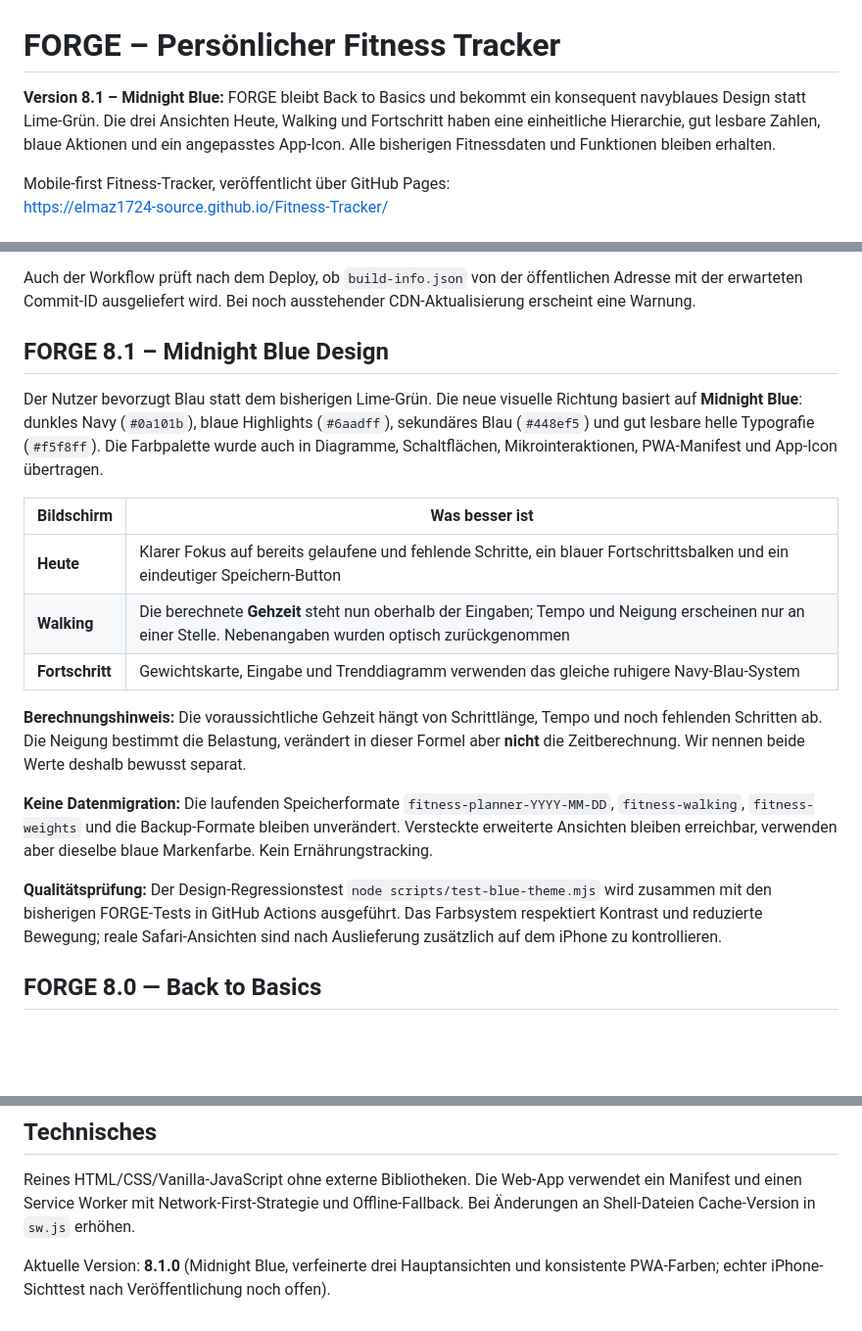
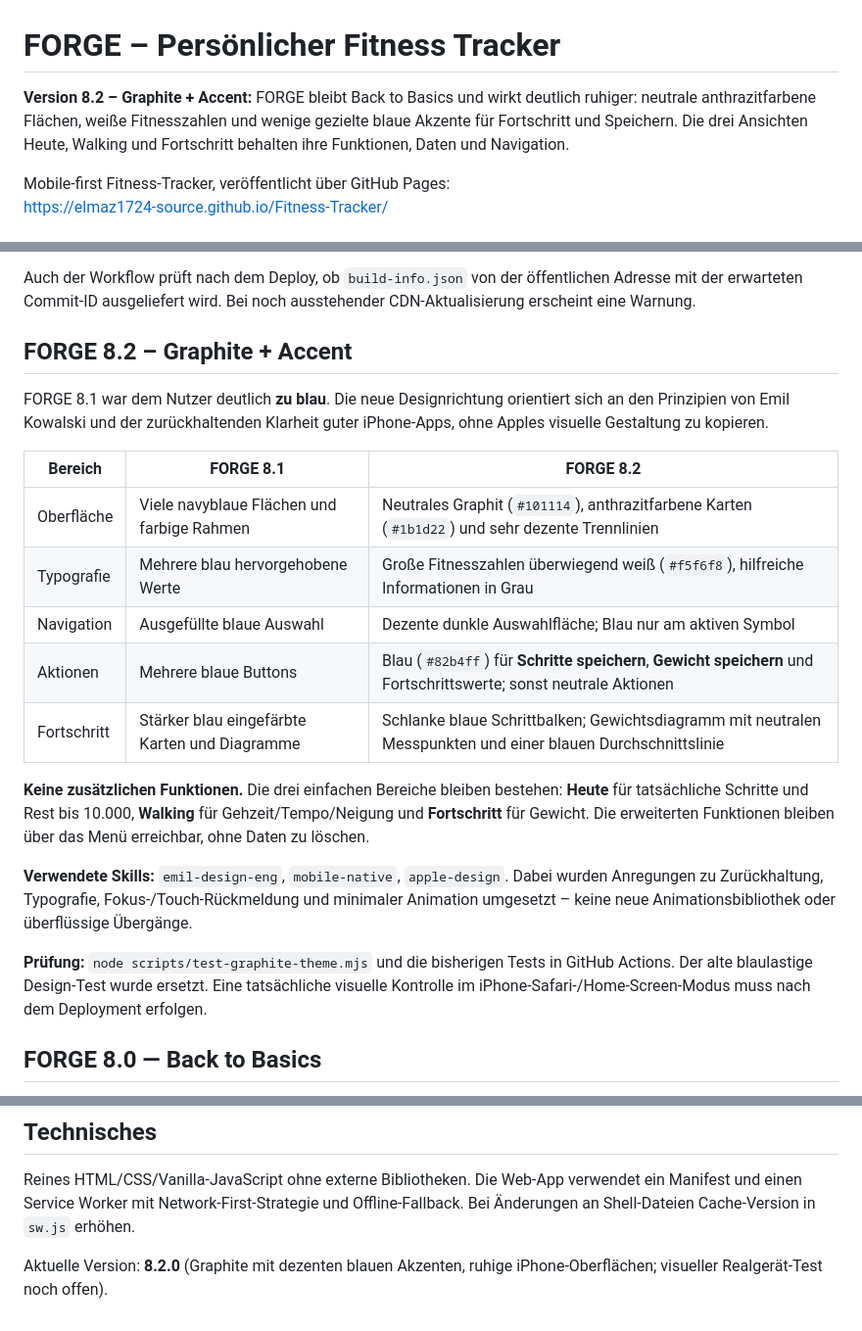
Before and after one commit to elmaz1724-source/Fitness-Tracker, a Markdown page: README.md, 3 parts joined by grey strips. Shown at 98% size. Drawn GitHub-style; blank space fills up the shorter version.

Commit message:
Document refined Apple-inspired Graphite + Accent visual identity and preserve Back-to-Basics scope

```diff
--- a/README.md
+++ b/README.md
@@ -1,6 +1,6 @@
 # FORGE – Persönlicher Fitness Tracker
 
-**Version 8.1 – Midnight Blue:** FORGE bleibt Back to Basics und bekommt ein konsequent navyblaues Design statt Lime-Grün. Die drei Ansichten Heute, Walking und Fortschritt haben eine einheitliche Hierarchie, gut lesbare Zahlen, blaue Aktionen und ein angepasstes App-Icon. Alle bisherigen Fitnessdaten und Funktionen bleiben erhalten.
+**Version 8.2 – Graphite + Accent:** FORGE bleibt Back to Basics und wirkt deutlich ruhiger: neutrale anthrazitfarbene Flächen, weiße Fitnesszahlen und wenige gezielte blaue Akzente für Fortschritt und Speichern. Die drei Ansichten Heute, Walking und Fortschritt behalten ihre Funktionen, Daten und Navigation.
 
 Mobile-first Fitness-Tracker, veröffentlicht über GitHub Pages:
 https://elmaz1724-source.github.io/Fitness-Tracker/
@@ -131,21 +131,23 @@ Der veröffentlichte Build enthält nun `build-info.json` mit Versionsnummer, Co
 
 Auch der Workflow prüft nach dem Deploy, ob `build-info.json` von der öffentlichen Adresse mit der erwarteten Commit-ID ausgeliefert wird. Bei noch ausstehender CDN-Aktualisierung erscheint eine Warnung.
 
-## FORGE 8.1 – Midnight Blue Design
+## FORGE 8.2 – Graphite + Accent
 
-Der Nutzer bevorzugt Blau statt dem bisherigen Lime-Grün. Die neue visuelle Richtung basiert auf **Midnight Blue**: dunkles Navy (`#0a101b`), blaue Highlights (`#6aadff`), sekundäres Blau (`#448ef5`) und gut lesbare helle Typografie (`#f5f8ff`). Die Farbpalette wurde auch in Diagramme, Schaltflächen, Mikrointeraktionen, PWA-Manifest und App-Icon übertragen.
+FORGE 8.1 war dem Nutzer deutlich **zu blau**. Die neue Designrichtung orientiert sich an den Prinzipien von Emil Kowalski und der zurückhaltenden Klarheit guter iPhone-Apps, ohne Apples visuelle Gestaltung zu kopieren.
 
-| Bildschirm | Was besser ist |
-| --- | --- |
-| **Heute** | Klarer Fokus auf bereits gelaufene und fehlende Schritte, ein blauer Fortschrittsbalken und ein eindeutiger Speichern-Button |
-| **Walking** | Die berechnete **Gehzeit** steht nun oberhalb der Eingaben; Tempo und Neigung erscheinen nur an einer Stelle. Nebenangaben wurden optisch zurückgenommen |
-| **Fortschritt** | Gewichtskarte, Eingabe und Trenddiagramm verwenden das gleiche ruhigere Navy-Blau-System |
+| Bereich | FORGE 8.1 | FORGE 8.2 |
+| --- | --- | --- |
+| Oberfläche | Viele navyblaue Flächen und farbige Rahmen | Neutrales Graphit (`#101114`), anthrazitfarbene Karten (`#1b1d22`) und sehr dezente Trennlinien |
+| Typografie | Mehrere blau hervorgehobene Werte | Große Fitnesszahlen überwiegend weiß (`#f5f6f8`), hilfreiche Informationen in Grau |
+| Navigation | Ausgefüllte blaue Auswahl | Dezente dunkle Auswahlfläche; Blau nur am aktiven Symbol |
+| Aktionen | Mehrere blaue Buttons | Blau (`#82b4ff`) für **Schritte speichern**, **Gewicht speichern** und Fortschrittswerte; sonst neutrale Aktionen |
+| Fortschritt | Stärker blau eingefärbte Karten und Diagramme | Schlanke blaue Schrittbalken; Gewichtsdiagramm mit neutralen Messpunkten und einer blauen Durchschnittslinie |
 
-**Berechnungshinweis:** Die voraussichtliche Gehzeit hängt von Schrittlänge, Tempo und noch fehlenden Schritten ab. Die Neigung bestimmt die Belastung, verändert in dieser Formel aber **nicht** die Zeitberechnung. Wir nennen beide Werte deshalb bewusst separat.
+**Keine zusätzlichen Funktionen.** Die drei einfachen Bereiche bleiben bestehen: **Heute** für tatsächliche Schritte und Rest bis 10.000, **Walking** für Gehzeit/Tempo/Neigung und **Fortschritt** für Gewicht. Die erweiterten Funktionen bleiben über das Menü erreichbar, ohne Daten zu löschen.
 
-**Keine Datenmigration:** Die laufenden Speicherformate `fitness-planner-YYYY-MM-DD`, `fitness-walking`, `fitness-weights` und die Backup-Formate bleiben unverändert. Versteckte erweiterte Ansichten bleiben erreichbar, verwenden aber dieselbe blaue Markenfarbe. Kein Ernährungstracking.
+**Verwendete Skills:** `emil-design-eng`, `mobile-native`, `apple-design`. Dabei wurden Anregungen zu Zurückhaltung, Typografie, Fokus-/Touch-Rückmeldung und minimaler Animation umgesetzt – keine neue Animationsbibliothek oder überflüssige Übergänge.
 
-**Qualitätsprüfung:** Der Design-Regressionstest `node scripts/test-blue-theme.mjs` wird zusammen mit den bisherigen FORGE-Tests in GitHub Actions ausgeführt. Das Farbsystem respektiert Kontrast und reduzierte Bewegung; reale Safari-Ansichten sind nach Auslieferung zusätzlich auf dem iPhone zu kontrollieren.
+**Prüfung:** `node scripts/test-graphite-theme.mjs` und die bisherigen Tests in GitHub Actions. Der alte blaulastige Design-Test wurde ersetzt. Eine tatsächliche visuelle Kontrolle im iPhone-Safari-/Home-Screen-Modus muss nach dem Deployment erfolgen.
 
 ## FORGE 8.0 — Back to Basics
 
@@ -208,4 +210,4 @@ Die erste Qualitätsrunde optimiert iOS-Bedienung, `aria-current` der Navigation
 
 Reines HTML/CSS/Vanilla-JavaScript ohne externe Bibliotheken. Die Web-App verwendet ein Manifest und einen Service Worker mit Network-First-Strategie und Offline-Fallback. Bei Änderungen an Shell-Dateien Cache-Version in `sw.js` erhöhen.
 
-Aktuelle Version: **8.1.0** (Midnight Blue, verfeinerte drei Hauptansichten und konsistente PWA-Farben; echter iPhone-Sichttest nach Veröffentlichung noch offen).
+Aktuelle Version: **8.2.0** (Graphite mit dezenten blauen Akzenten, ruhige iPhone-Oberflächen; visueller Realgerät-Test noch offen).
```
